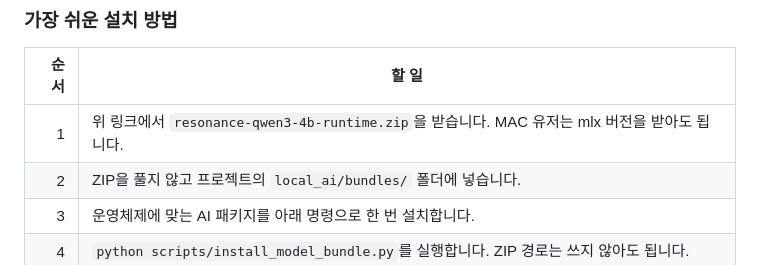
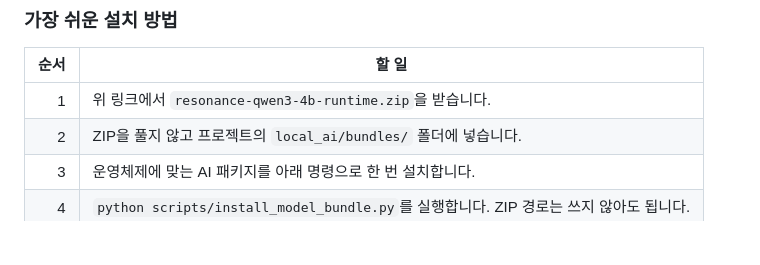
Before and after one commit to softhaim/WUWA_party, a Markdown page: README.md, the part around the change. Drawn GitHub-style; blank space fills up the shorter version.

Commit message:
Fix installation instructions in README.md

```diff
--- a/README.md
+++ b/README.md
@@ -49,7 +49,7 @@ AI 가이드는 운영체제에 맞는 실행 백엔드를 자동 선택합니
 
 | 순서 | 할 일 |
 |---:|---|
-| 1 | 위 링크에서 `resonance-qwen3-4b-runtime.zip`을 받습니다. MAC 유저는 mlx 버전을 받아도 됩니다.|
+| 1 | 위 링크에서 `resonance-qwen3-4b-runtime.zip`을 받습니다.|
 | 2 | ZIP을 풀지 않고 프로젝트의 `local_ai/bundles/` 폴더에 넣습니다. |
 | 3 | 운영체제에 맞는 AI 패키지를 아래 명령으로 한 번 설치합니다. |
 | 4 | `python scripts/install_model_bundle.py`를 실행합니다. ZIP 경로는 쓰지 않아도 됩니다. |
```
